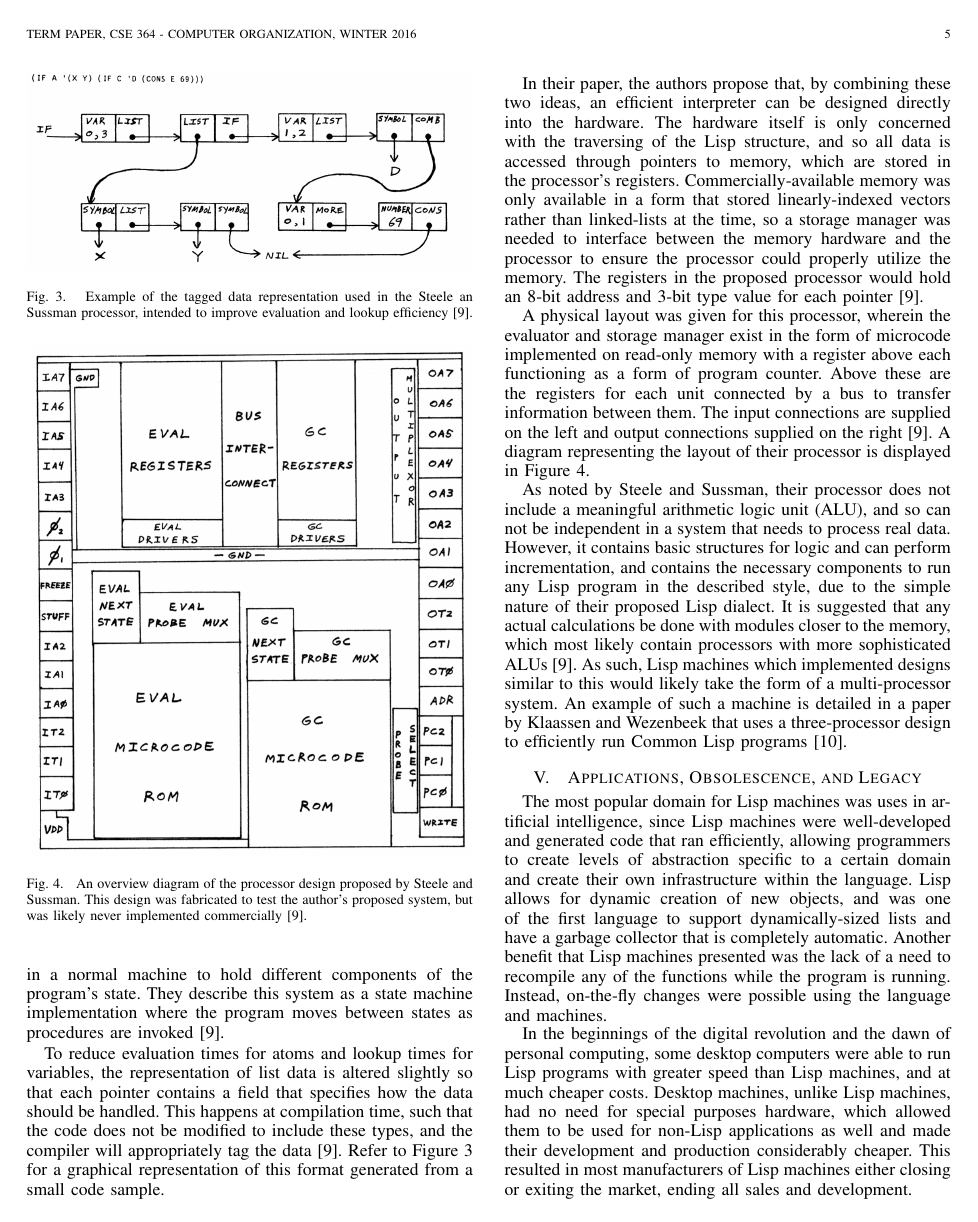
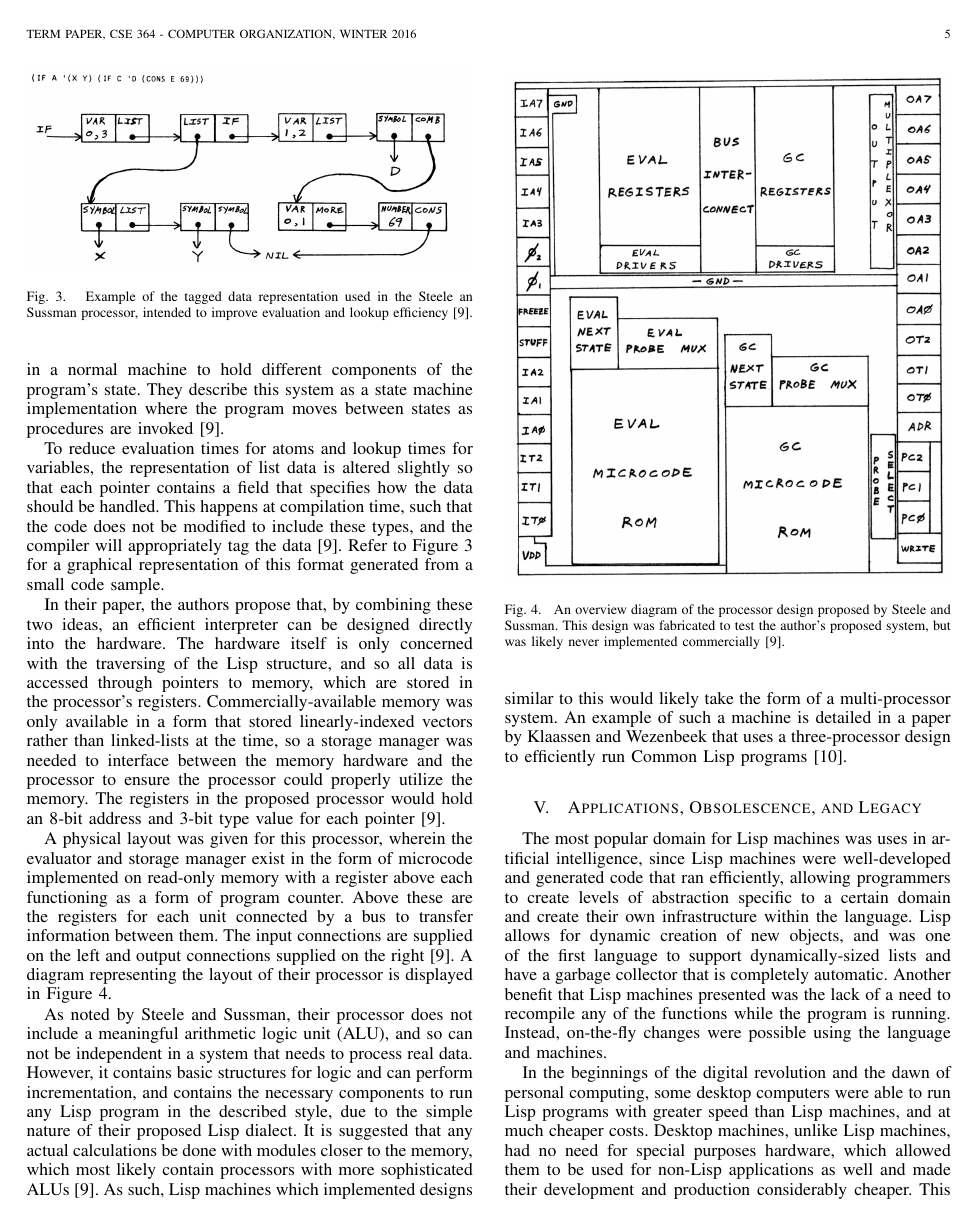
Before and after one commit to DomTheDeveloper/LispMachinesTermPaper, a LaTeX paper (main.tex): page 5 of 6. Compiled offline with pdfLaTeX.

Commit message:
Moved figure 4.

```diff
--- a/main.tex
+++ b/main.tex
@@ -167,16 +167,16 @@ To reduce evaluation times for atoms and lookup times for variables, the represe
 	\label{Data representation}
 \end{figure}
 
+In their paper, the authors propose that, by combining these two ideas, an efficient interpreter can be designed directly into the hardware. The hardware itself is only concerned with the traversing of the Lisp structure, and so all data is accessed through pointers to memory, which are stored in the processor's registers. Commercially-available memory was only available in a form that stored linearly-indexed vectors rather than linked-lists at the time, so a storage manager was needed to interface between the memory hardware and the processor to ensure the processor could properly utilize the memory. The registers in the proposed processor would hold an 8-bit address and 3-bit type value for each pointer \cite{ss}.
+
+A physical layout was given for this processor, wherein the evaluator and storage manager exist in the form of microcode implemented on read-only memory with a register above each functioning as a form of program counter. Above these are the registers for each unit connected by a bus to transfer information between them. The input connections are supplied on the left and output connections supplied on the right \cite{ss}. A diagram representing the layout of their processor is displayed in Figure 4.
+
 \begin{figure}[!t]
 	\centering
 	\includegraphics[width=3.5in]{SS_Processor_Diagram}
 	\caption{An overview diagram of the processor design proposed by Steele and Sussman. This design was fabricated to test the author's proposed system, but was likely never implemented commercially \cite{ss}.}
 	\label{Data representation}
 \end{figure}
-
-In their paper, the authors propose that, by combining these two ideas, an efficient interpreter can be designed directly into the hardware. The hardware itself is only concerned with the traversing of the Lisp structure, and so all data is accessed through pointers to memory, which are stored in the processor's registers. Commercially-available memory was only available in a form that stored linearly-indexed vectors rather than linked-lists at the time, so a storage manager was needed to interface between the memory hardware and the processor to ensure the processor could properly utilize the memory. The registers in the proposed processor would hold an 8-bit address and 3-bit type value for each pointer \cite{ss}.
-
-A physical layout was given for this processor, wherein the evaluator and storage manager exist in the form of microcode implemented on read-only memory with a register above each functioning as a form of program counter. Above these are the registers for each unit connected by a bus to transfer information between them. The input connections are supplied on the left and output connections supplied on the right \cite{ss}. A diagram representing the layout of their processor is displayed in Figure 4.
 
 As noted by Steele and Sussman, their processor does not include a meaningful arithmetic logic unit (ALU), and so can not be independent in a system that needs to process real data. However, it contains basic structures for logic and can perform incrementation, and contains the necessary components to run any Lisp program in the described style, due to the simple nature of their proposed Lisp dialect. It is suggested that any actual calculations be done with modules closer to the memory, which most likely contain processors with more sophisticated ALUs \cite{ss}. As such, Lisp machines which implemented designs similar to this would likely take the form of a multi-processor system. An example of such a machine is detailed in a paper by Klaassen and Wezenbeek that uses a three-processor design to efficiently run Common Lisp programs \cite{kw}.
 
```
Also changed, not shown: main.pdf.
